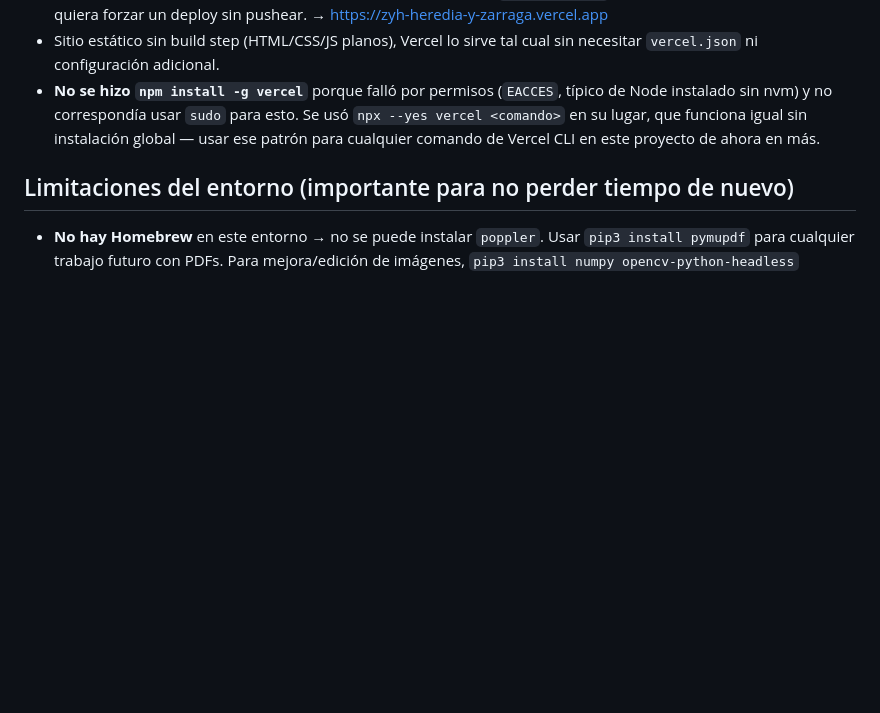
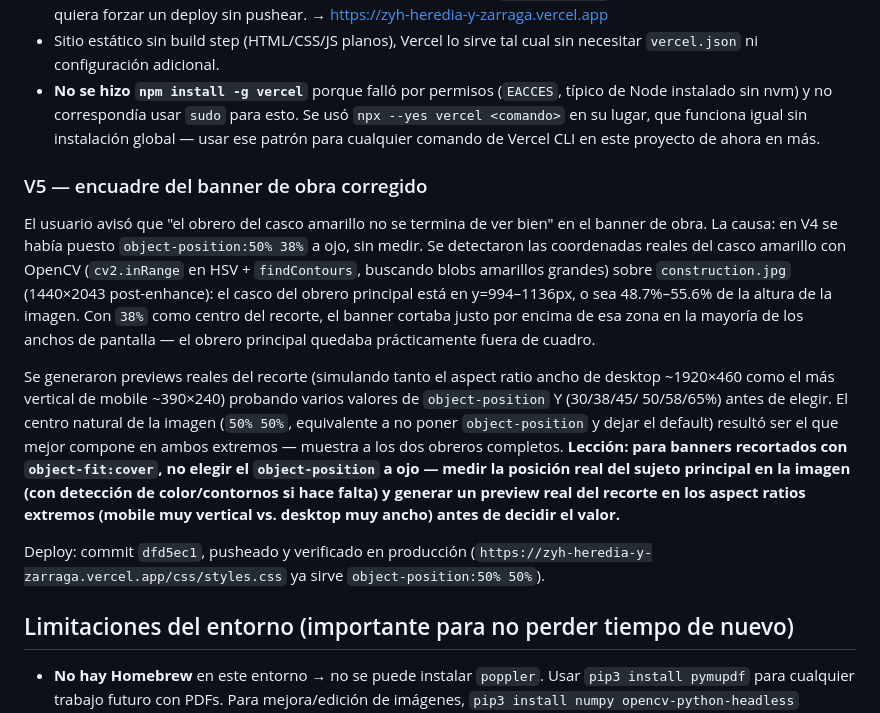
Before and after one commit to martinzutel/zyh-heredia-y-zarraga, a Markdown page: BITACORA.md, the part around the change. GitHub-like rendering; blank space fills up the shorter version.

Commit message:
Documentar la corrección del encuadre del banner de obra (V5)
Registra la causa del bug (object-position elegido a ojo), el método
usado para medir la posición real del casco amarillo con OpenCV, y
la lección para elegir object-position en banners recortados a
futuro: medir y previsualizar en los aspect ratios extremos, no
adivinar.

```diff
--- a/BITACORA.md
+++ b/BITACORA.md
@@ -291,6 +291,35 @@ Se creó y conectó todo:
   que funciona igual sin instalación global — usar ese patrón para
   cualquier comando de Vercel CLI en este proyecto de ahora en más.
 
+### V5 — encuadre del banner de obra corregido
+El usuario avisó que "el obrero del casco amarillo no se termina de
+ver bien" en el banner de obra. La causa: en V4 se había puesto
+`object-position:50% 38%` a ojo, sin medir. Se detectaron las
+coordenadas reales del casco amarillo con OpenCV (`cv2.inRange` en
+HSV + `findContours`, buscando blobs amarillos grandes) sobre
+`construction.jpg` (1440×2043 post-enhance): el casco del obrero
+principal está en y=994–1136px, o sea 48.7%–55.6% de la altura de la
+imagen. Con `38%` como centro del recorte, el banner cortaba justo
+por encima de esa zona en la mayoría de los anchos de pantalla —
+el obrero principal quedaba prácticamente fuera de cuadro.
+
+Se generaron previews reales del recorte (simulando tanto el aspect
+ratio ancho de desktop ~1920×460 como el más vertical de mobile
+~390×240) probando varios valores de `object-position` Y (30/38/45/
+50/58/65%) antes de elegir. El centro natural de la imagen (`50%
+50%`, equivalente a no poner `object-position` y dejar el default)
+resultó ser el que mejor compone en ambos extremos — muestra a los
+dos obreros completos. **Lección: para banners recortados con
+`object-fit:cover`, no elegir el `object-position` a ojo — medir la
+posición real del sujeto principal en la imagen (con detección de
+color/contornos si hace falta) y generar un preview real del recorte
+en los aspect ratios extremos (mobile muy vertical vs. desktop muy
+ancho) antes de decidir el valor.**
+
+Deploy: commit `dfd5ec1`, pusheado y verificado en producción
+(`https://zyh-heredia-y-zarraga.vercel.app/css/styles.css` ya sirve
+`object-position:50% 50%`).
+
 ## Limitaciones del entorno (importante para no perder tiempo de nuevo)
 
 - **No hay Homebrew** en este entorno → no se puede instalar
```
